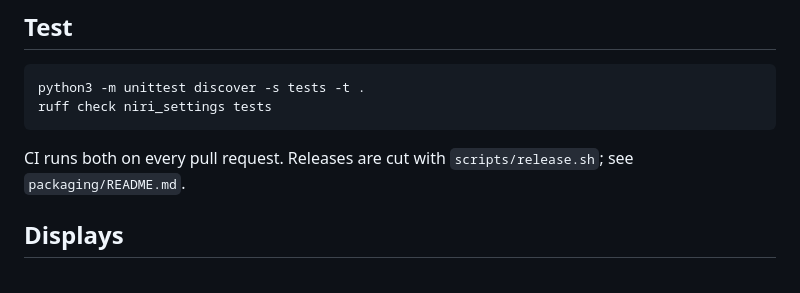
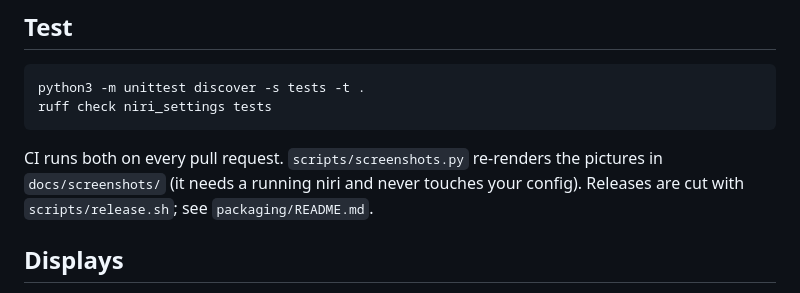
Before and after one commit to joonaskit/niri-settings, a Markdown page: README.md, the part around one of its changes. Rendered like a GitHub page.

````diff
--- a/README.md
+++ b/README.md
@@ -50,7 +76,8 @@ python3 -m unittest discover -s tests -t .
 ruff check niri_settings tests
 ```
 
-CI runs both on every pull request. Releases are cut with `scripts/release.sh`; see
+CI runs both on every pull request. `scripts/screenshots.py` re-renders the pictures in
+`docs/screenshots/` (it needs a running niri and never touches your config). Releases are cut with `scripts/release.sh`; see
 `packaging/README.md`.
 
 ## Displays
````
Also changed, not shown: other parts of README.md (+29 -3 lines), docs/screenshots/displays.png (added), docs/screenshots/key-bindings.png (added), docs/screenshots/layout.png (added), docs/screenshots/window-rules.png (added), 2 other files.
